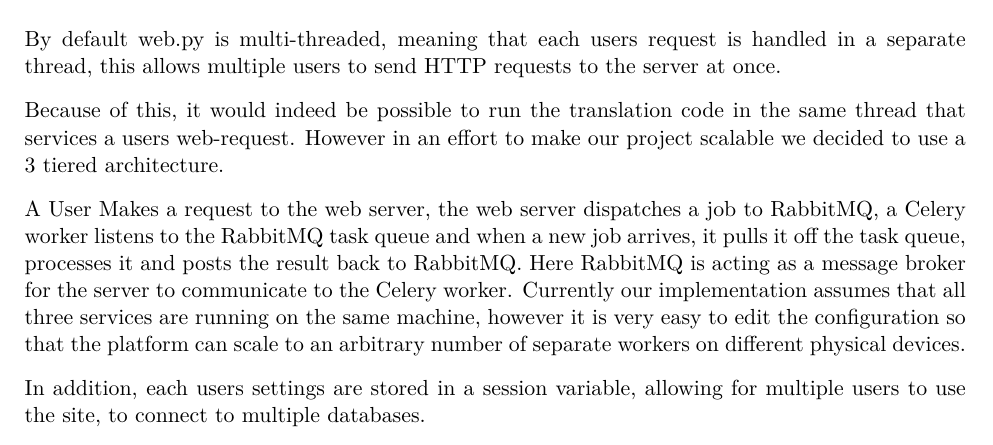
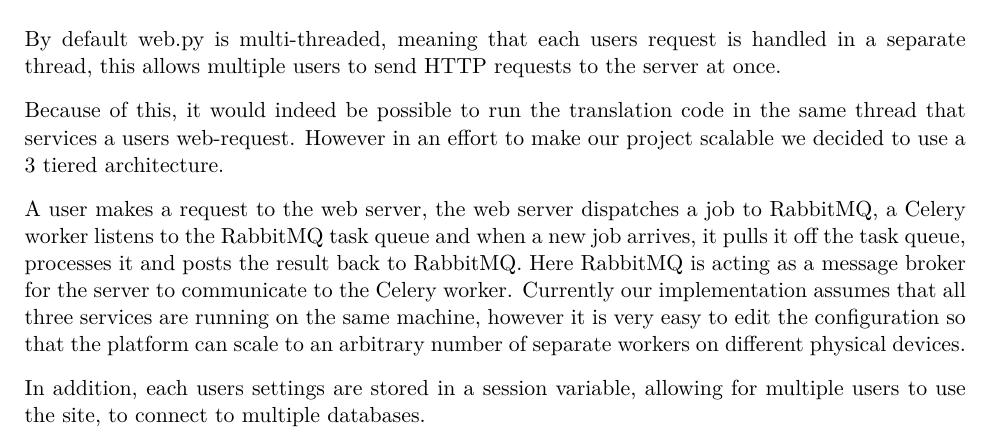
Before and after one commit to Tedworthy/ATLAST, a LaTeX document (report/report.tex): part of page 22 of 41, cut so that both start at the same text. Compiled offline with pdfLaTeX.

Commit message:
Minor changes, need to switch branches and stashing is asking for trouble.

```diff
--- a/report/report.tex
+++ b/report/report.tex
@@ -1208,7 +1208,7 @@ Rather than going head to head we realised that our project needed to approach t
       in the same thread that services a users web-request. However in an effort
       to make our project scalable we decided to use a 3 tiered architecture.
 
-      A User Makes a request to the web server, the web server dispatches a job
+      A user makes a request to the web server, the web server dispatches a job
       to RabbitMQ, a Celery worker listens to the RabbitMQ task queue and when a
       new job arrives, it pulls it off the task queue, processes it and posts the
       result back to RabbitMQ. Here RabbitMQ is acting as a message broker for the
```
